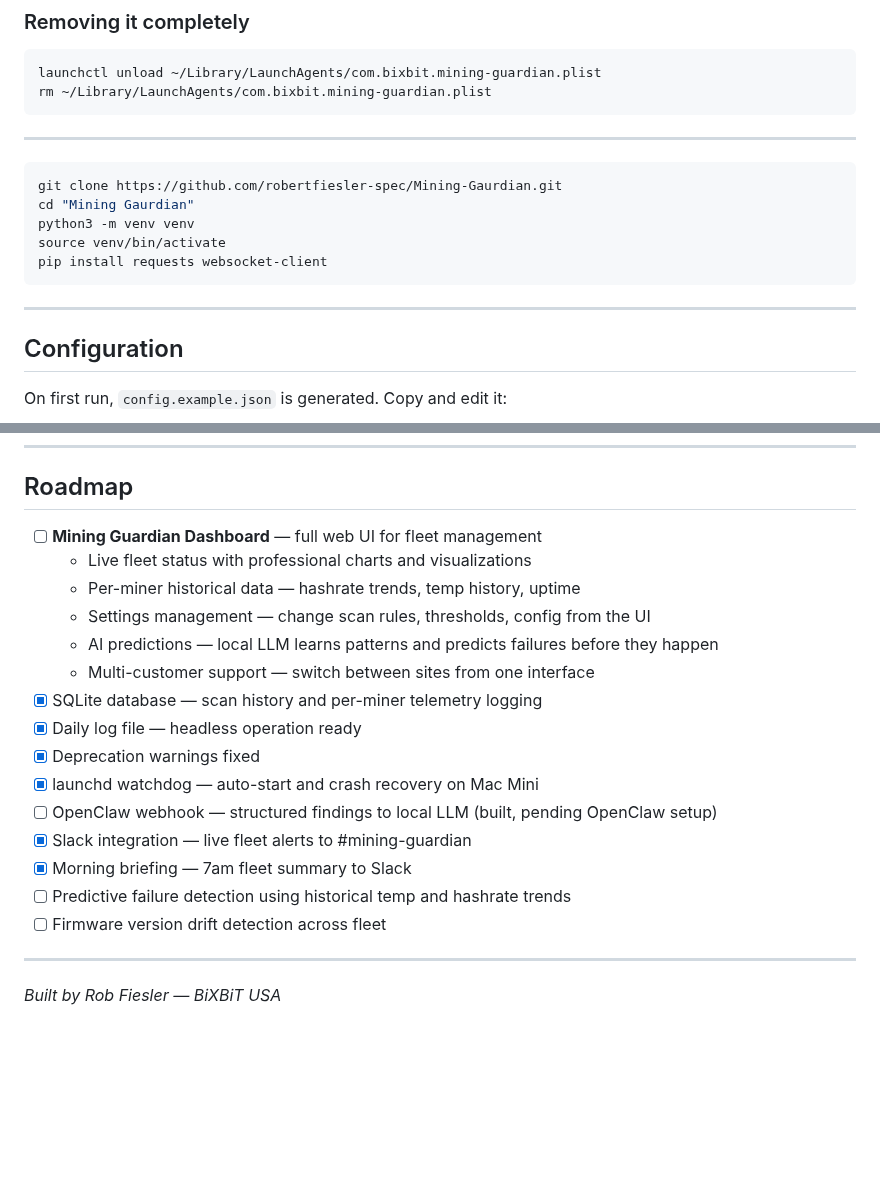
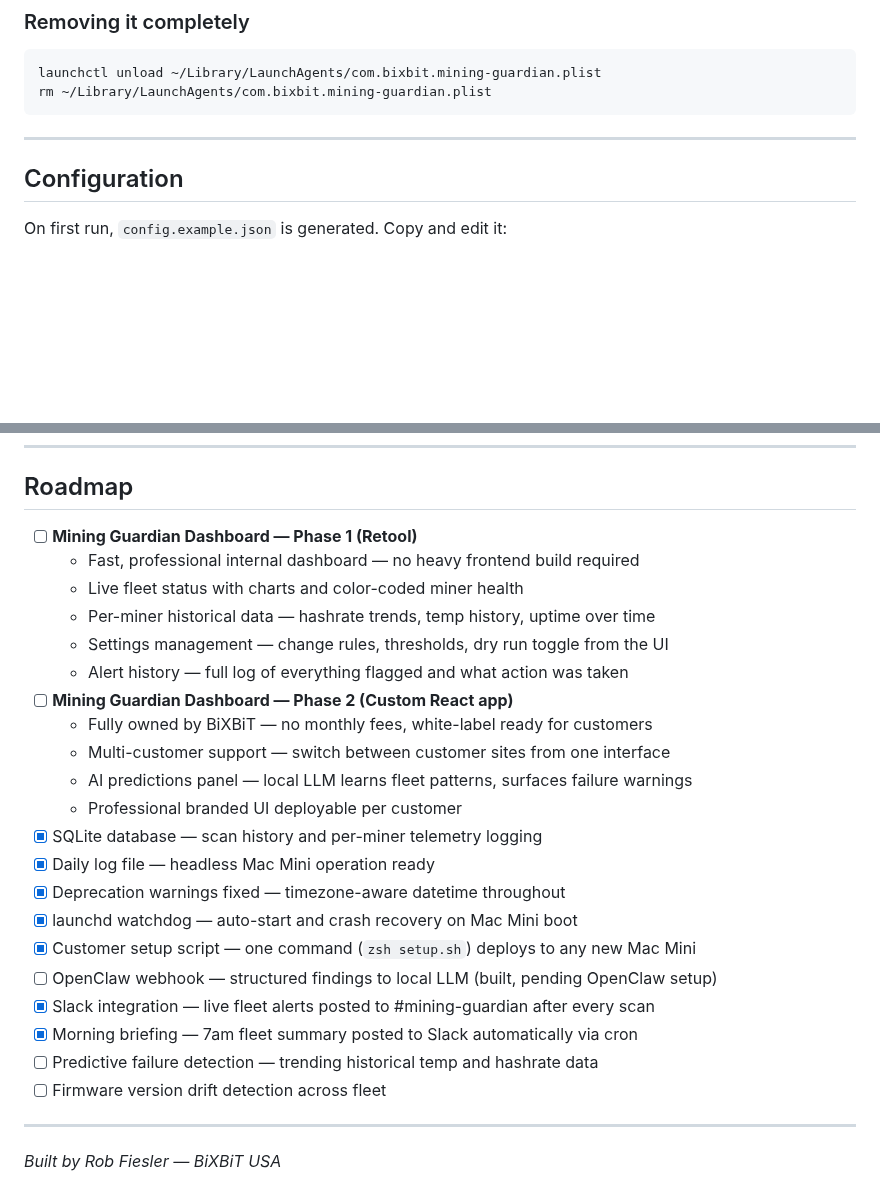
Before and after one commit to robertfiesler-spec/Mining-Guardian, a Markdown page: README.md, 2 parts joined by grey strips. Rendered like a GitHub page; blank space fills up the shorter version.

Commit message:
Update README — dashboard roadmap with Retool Phase 1 and React Phase 2, clean up duplicate section

````diff
--- a/README.md
+++ b/README.md
@@ -172,16 +172,6 @@ rm ~/Library/LaunchAgents/com.bixbit.mining-guardian.plist
 
 ---
 
-```bash
-git clone https://github.com/robertfiesler-spec/Mining-Gaurdian.git
-cd "Mining Gaurdian"
-python3 -m venv venv
-source venv/bin/activate
-pip install requests websocket-client
-```
-
----
-
 ## Configuration
 
 On first run, `config.example.json` is generated. Copy and edit it:
@@ -265,20 +255,26 @@ Mining Gaurdian/
 
 ## Roadmap
 
-- [ ] **Mining Guardian Dashboard** — full web UI for fleet management
-  - Live fleet status with professional charts and visualizations
-  - Per-miner historical data — hashrate trends, temp history, uptime
-  - Settings management — change scan rules, thresholds, config from the UI
-  - AI predictions — local LLM learns patterns and predicts failures before they happen
-  - Multi-customer support — switch between sites from one interface
+- [ ] **Mining Guardian Dashboard — Phase 1 (Retool)**
+  - Fast, professional internal dashboard — no heavy frontend build required
+  - Live fleet status with charts and color-coded miner health
+  - Per-miner historical data — hashrate trends, temp history, uptime over time
+  - Settings management — change rules, thresholds, dry run toggle from the UI
+  - Alert history — full log of everything flagged and what action was taken
+- [ ] **Mining Guardian Dashboard — Phase 2 (Custom React app)**
+  - Fully owned by BiXBiT — no monthly fees, white-label ready for customers
+  - Multi-customer support — switch between customer sites from one interface
+  - AI predictions panel — local LLM learns fleet patterns, surfaces failure warnings
+  - Professional branded UI deployable per customer
 - [x] SQLite database — scan history and per-miner telemetry logging
-- [x] Daily log file — headless operation ready
-- [x] Deprecation warnings fixed
-- [x] launchd watchdog — auto-start and crash recovery on Mac Mini
+- [x] Daily log file — headless Mac Mini operation ready
+- [x] Deprecation warnings fixed — timezone-aware datetime throughout
+- [x] launchd watchdog — auto-start and crash recovery on Mac Mini boot
+- [x] Customer setup script — one command (`zsh setup.sh`) deploys to any new Mac Mini
 - [ ] OpenClaw webhook — structured findings to local LLM (built, pending OpenClaw setup)
-- [x] Slack integration — live fleet alerts to #mining-guardian
-- [x] Morning briefing — 7am fleet summary to Slack
-- [ ] Predictive failure detection using historical temp and hashrate trends
+- [x] Slack integration — live fleet alerts posted to #mining-guardian after every scan
+- [x] Morning briefing — 7am fleet summary posted to Slack automatically via cron
+- [ ] Predictive failure detection — trending historical temp and hashrate data
 - [ ] Firmware version drift detection across fleet
 
 ---
````
